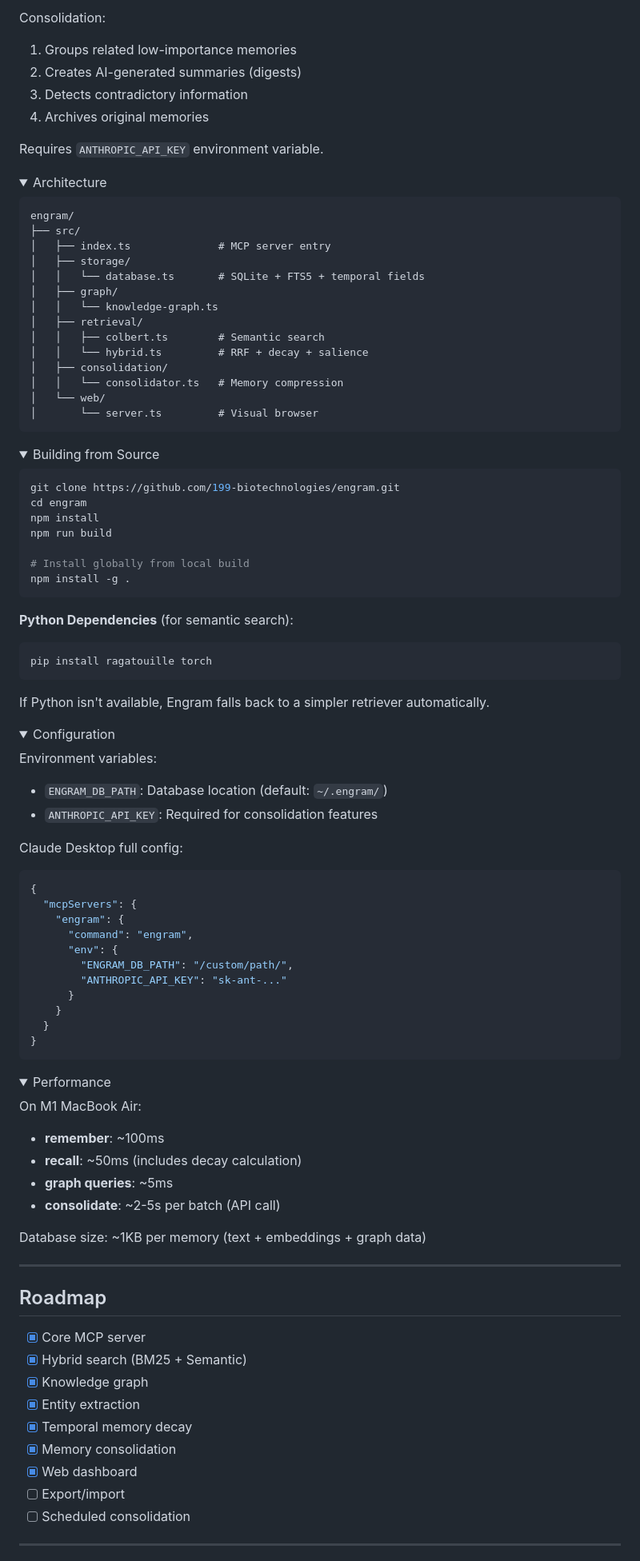
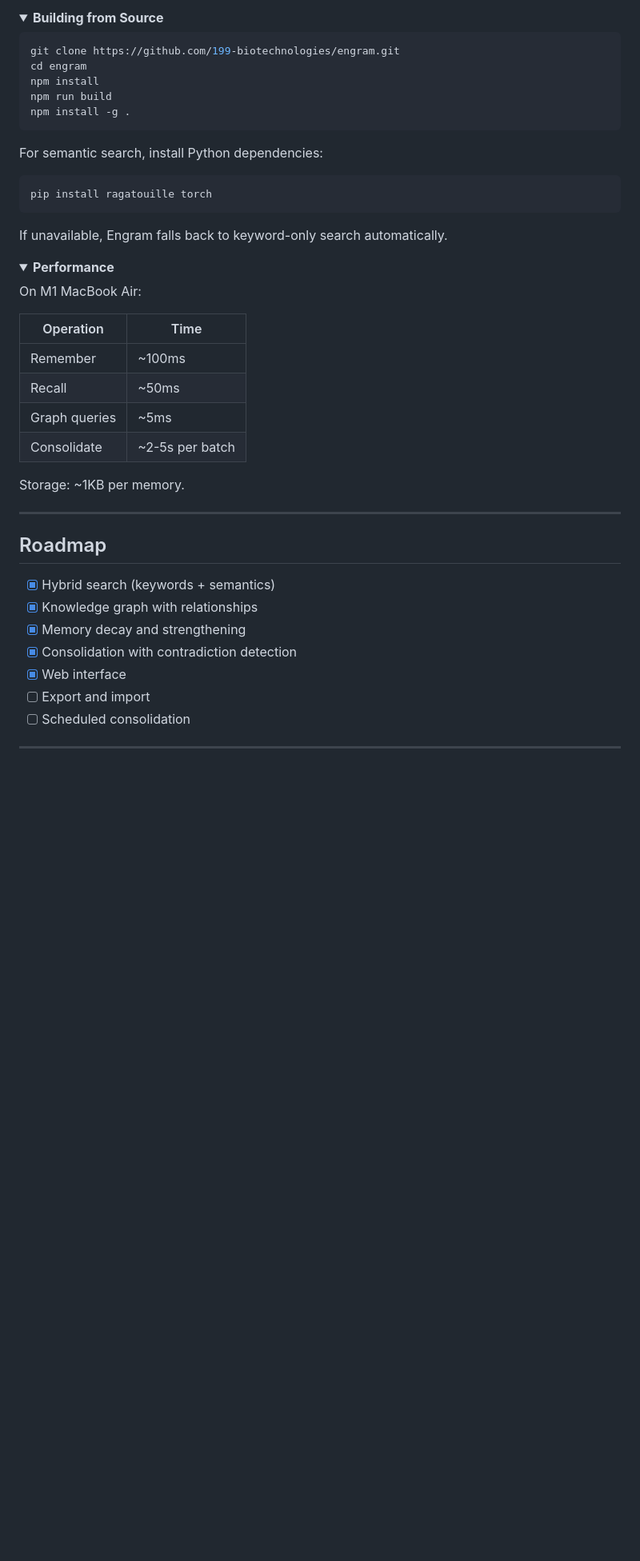
Before and after one commit to 199-biotechnologies/engram, a Markdown page: README.md, the part around one of its changes. Shown at 80% size. Rendered like a GitHub page; folded sections open; blank space fills up the shorter version.

````diff
--- a/README.md
+++ b/README.md
@@ -344,91 +201,36 @@ flowchart TD
-Consolidation:
-1. Groups related low-importance memories
-2. Creates AI-generated summaries (digests)
-3. Detects contradictory information
-4. Archives original memories
-
-Requires `ANTHROPIC_API_KEY` environment variable.
-
-</details>
-
-<details>
-<summary>Architecture</summary>
-
-```
-engram/
-├── src/
-│   ├── index.ts              # MCP server entry
-│   ├── storage/
-│   │   └── database.ts       # SQLite + FTS5 + temporal fields
-│   ├── graph/
-│   │   └── knowledge-graph.ts
-│   ├── retrieval/
-│   │   ├── colbert.ts        # Semantic search
-│   │   └── hybrid.ts         # RRF + decay + salience
-│   ├── consolidation/
-│   │   └── consolidator.ts   # Memory compression
-│   └── web/
-│       └── server.ts         # Visual browser
-```
-
-</details>
-
-<details>
-<summary>Building from Source</summary>
+<summary><strong>Building from Source</strong></summary>
 
 ```bash
 git clone https://github.com/199-biotechnologies/engram.git
 cd engram
 npm install
 npm run build
-
-# Install globally from local build
 npm install -g .
 ```
 
-**Python Dependencies** (for semantic search):
+For semantic search, install Python dependencies:
+
 ```bash
 pip install ragatouille torch
 ```
 
-If Python isn't available, Engram falls back to a simpler retriever automatically.
+If unavailable, Engram falls back to keyword-only search automatically.
 
 </details>
 
 <details>
-<summary>Configuration</summary>
-
-Environment variables:
-- `ENGRAM_DB_PATH`: Database location (default: `~/.engram/`)
-- `ANTHROPIC_API_KEY`: Required for consolidation features
-
-Claude Desktop full config:
-```json
-{
-  "mcpServers": {
-    "engram": {
-      "command": "engram",
-      "env": {
-        "ENGRAM_DB_PATH": "/custom/path/",
-        "ANTHROPIC_API_KEY": "sk-ant-..."
-      }
-    }
-  }
-}
-```
-
-</details>
-
-<details>
-<summary>Performance</summary>
+<summary><strong>Performance</strong></summary>
 
 On M1 MacBook Air:
-- **remember**: ~100ms
-- **recall**: ~50ms (includes decay calculation)
-- **graph queries**: ~5ms
-- **consolidate**: ~2-5s per batch (API call)
 
-Database size: ~1KB per memory (text + embeddings + graph data)
+| Operation | Time |
+|-----------|------|
+| Remember | ~100ms |
+| Recall | ~50ms |
+| Graph queries | ~5ms |
+| Consolidate | ~2-5s per batch |
+
+Storage: ~1KB per memory.
 
 </details>
 
@@ -436,14 +238,12 @@ Database size: ~1KB per memory (text + embeddings + graph data)
 
 ## Roadmap
 
-- [x] Core MCP server
-- [x] Hybrid search (BM25 + Semantic)
-- [x] Knowledge graph
-- [x] Entity extraction
-- [x] Temporal memory decay
-- [x] Memory consolidation
-- [x] Web dashboard
-- [ ] Export/import
+- [x] Hybrid search (keywords + semantics)
+- [x] Knowledge graph with relationships
+- [x] Memory decay and strengthening
+- [x] Consolidation with contradiction detection
+- [x] Web interface
+- [ ] Export and import
 - [ ] Scheduled consolidation
 
 ---
````
Also changed, not shown: other parts of README.md (+120 -263 lines).
